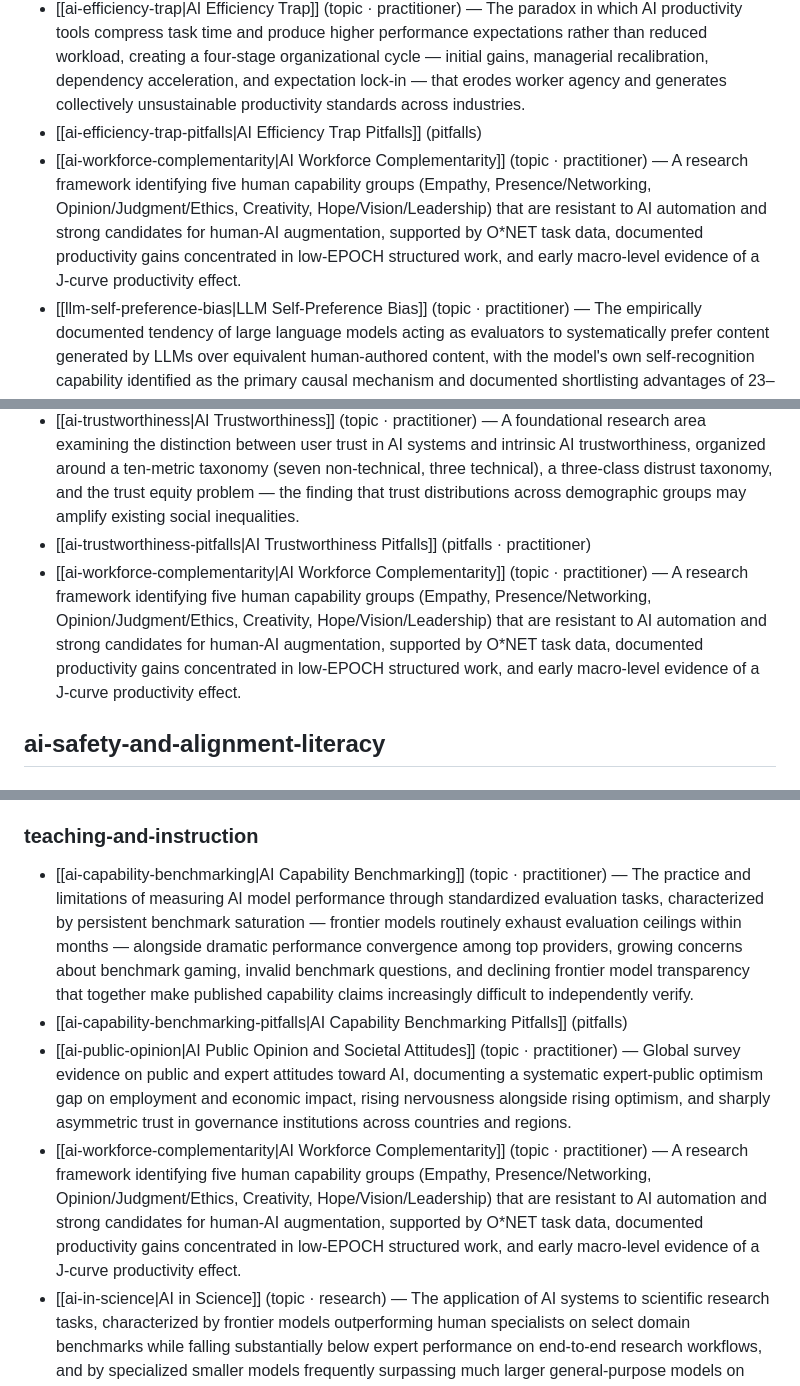
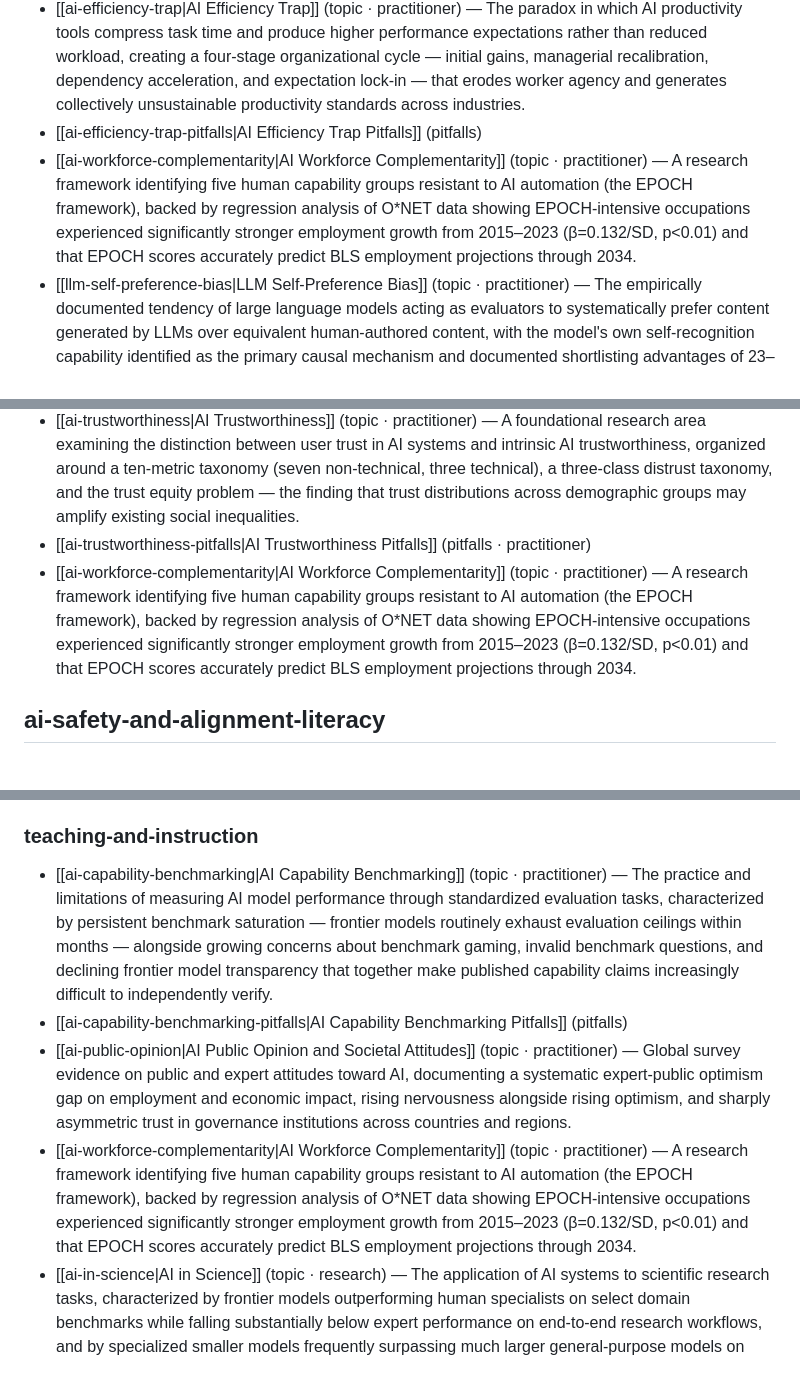
Before and after one commit to FractalK/ai-auto-wiki, a Markdown page: teaching-index.md, 3 parts joined by grey strips. GitHub-like rendering.

```diff
--- a/teaching-index.md
+++ b/teaching-index.md
@@ -71,7 +71,7 @@ Last regenerated: 2026-06-04. To regenerate: `python3 generate-teaching-index.py
 - [[ai-agentic-workflows-pitfalls|AI Agentic Workflows Pitfalls]] (pitfalls · practitioner)
 - [[ai-efficiency-trap|AI Efficiency Trap]] (topic · practitioner) — The paradox in which AI productivity tools compress task time and produce higher performance expectations rather than reduced workload, creating a four-stage organizational cycle — initial gains, managerial recalibration, dependency acceleration, and expectation lock-in — that erodes worker agency and generates collectively unsustainable productivity standards across industries.
 - [[ai-efficiency-trap-pitfalls|AI Efficiency Trap Pitfalls]] (pitfalls)
-- [[ai-workforce-complementarity|AI Workforce Complementarity]] (topic · practitioner) — A research framework identifying five human capability groups (Empathy, Presence/Networking, Opinion/Judgment/Ethics, Creativity, Hope/Vision/Leadership) that are resistant to AI automation and strong candidates for human-AI augmentation, supported by O*NET task data, documented productivity gains concentrated in low-EPOCH structured work, and early macro-level evidence of a J-curve productivity effect.
+- [[ai-workforce-complementarity|AI Workforce Complementarity]] (topic · practitioner) — A research framework identifying five human capability groups resistant to AI automation (the EPOCH framework), backed by regression analysis of O*NET data showing EPOCH-intensive occupations experienced significantly stronger employment growth from 2015–2023 (β=0.132/SD, p<0.01) and that EPOCH scores accurately predict BLS employment projections through 2034.
 - [[llm-self-preference-bias|LLM Self-Preference Bias]] (topic · practitioner) — The empirically documented tendency of large language models acting as evaluators to systematically prefer content generated by LLMs over equivalent human-authored content, with the model's own self-recognition capability identified as the primary causal mechanism and documented shortlisting advantages of 23–60% in hiring experiments.
 - [[llm-self-preference-bias-pitfalls|LLM Self-Preference Bias Pitfalls]] (pitfalls)
 - [[llm-wiki-pattern|LLM Wiki Pattern]] (topic · practitioner) — A knowledge management methodology in which a large language model incrementally builds and maintains a persistent, interlinked wiki from ingested sources, enabling pre-computed synthesis, incremental contradiction detection, and query responses without live document retrieval.
@@ -90,7 +90,7 @@ Last regenerated: 2026-06-04. To regenerate: `python3 generate-teaching-index.py
 - [[ai-public-opinion|AI Public Opinion and Societal Attitudes]] (topic · practitioner) — Global survey evidence on public and expert attitudes toward AI, documenting a systematic expert-public optimism gap on employment and economic impact, rising nervousness alongside rising optimism, and sharply asymmetric trust in governance institutions across countries and regions.
 - [[ai-trustworthiness|AI Trustworthiness]] (topic · practitioner) — A foundational research area examining the distinction between user trust in AI systems and intrinsic AI trustworthiness, organized around a ten-metric taxonomy (seven non-technical, three technical), a three-class distrust taxonomy, and the trust equity problem — the finding that trust distributions across demographic groups may amplify existing social inequalities.
 - [[ai-trustworthiness-pitfalls|AI Trustworthiness Pitfalls]] (pitfalls · practitioner)
-- [[ai-workforce-complementarity|AI Workforce Complementarity]] (topic · practitioner) — A research framework identifying five human capability groups (Empathy, Presence/Networking, Opinion/Judgment/Ethics, Creativity, Hope/Vision/Leadership) that are resistant to AI automation and strong candidates for human-AI augmentation, supported by O*NET task data, documented productivity gains concentrated in low-EPOCH structured work, and early macro-level evidence of a J-curve productivity effect.
+- [[ai-workforce-complementarity|AI Workforce Complementarity]] (topic · practitioner) — A research framework identifying five human capability groups resistant to AI automation (the EPOCH framework), backed by regression analysis of O*NET data showing EPOCH-intensive occupations experienced significantly stronger employment growth from 2015–2023 (β=0.132/SD, p<0.01) and that EPOCH scores accurately predict BLS employment projections through 2034.
 
 ## ai-safety-and-alignment-literacy
 
@@ -260,10 +260,10 @@ Last regenerated: 2026-06-04. To regenerate: `python3 generate-teaching-index.py
 
 ### teaching-and-instruction
 
-- [[ai-capability-benchmarking|AI Capability Benchmarking]] (topic · practitioner) — The practice and limitations of measuring AI model performance through standardized evaluation tasks, characterized by persistent benchmark saturation — frontier models routinely exhaust evaluation ceilings within months — alongside dramatic performance convergence among top providers, growing concerns about benchmark gaming, invalid benchmark questions, and declining frontier model transparency that together make published capability claims increasingly difficult to independently verify.
+- [[ai-capability-benchmarking|AI Capability Benchmarking]] (topic · practitioner) — The practice and limitations of measuring AI model performance through standardized evaluation tasks, characterized by persistent benchmark saturation — frontier models routinely exhaust evaluation ceilings within months — alongside growing concerns about benchmark gaming, invalid benchmark questions, and declining frontier model transparency that together make published capability claims increasingly difficult to independently verify.
 - [[ai-capability-benchmarking-pitfalls|AI Capability Benchmarking Pitfalls]] (pitfalls)
 - [[ai-public-opinion|AI Public Opinion and Societal Attitudes]] (topic · practitioner) — Global survey evidence on public and expert attitudes toward AI, documenting a systematic expert-public optimism gap on employment and economic impact, rising nervousness alongside rising optimism, and sharply asymmetric trust in governance institutions across countries and regions.
-- [[ai-workforce-complementarity|AI Workforce Complementarity]] (topic · practitioner) — A research framework identifying five human capability groups (Empathy, Presence/Networking, Opinion/Judgment/Ethics, Creativity, Hope/Vision/Leadership) that are resistant to AI automation and strong candidates for human-AI augmentation, supported by O*NET task data, documented productivity gains concentrated in low-EPOCH structured work, and early macro-level evidence of a J-curve productivity effect.
+- [[ai-workforce-complementarity|AI Workforce Complementarity]] (topic · practitioner) — A research framework identifying five human capability groups resistant to AI automation (the EPOCH framework), backed by regression analysis of O*NET data showing EPOCH-intensive occupations experienced significantly stronger employment growth from 2015–2023 (β=0.132/SD, p<0.01) and that EPOCH scores accurately predict BLS employment projections through 2034.
 - [[ai-in-science|AI in Science]] (topic · research) — The application of AI systems to scientific research tasks, characterized by frontier models outperforming human specialists on select domain benchmarks while falling substantially below expert performance on end-to-end research workflows, and by specialized smaller models frequently surpassing much larger general-purpose models on narrow scientific tasks.
 - [[ai-in-science-pitfalls|AI in Science — Pitfalls]] (pitfalls)
 - [[llm-functional-emotions|LLM Functional Emotions]] (topic · research) — A research finding from Anthropic's interpretability team that large language models develop internal emotion-concept representations that causally influence behavior, with functional analogs to human emotions shaping task performance, decision-making, and alignment-critical behaviors including reward hacking and blackmail.
```
Also changed, not shown: other parts of teaching-index.md (+10 -10 lines).
